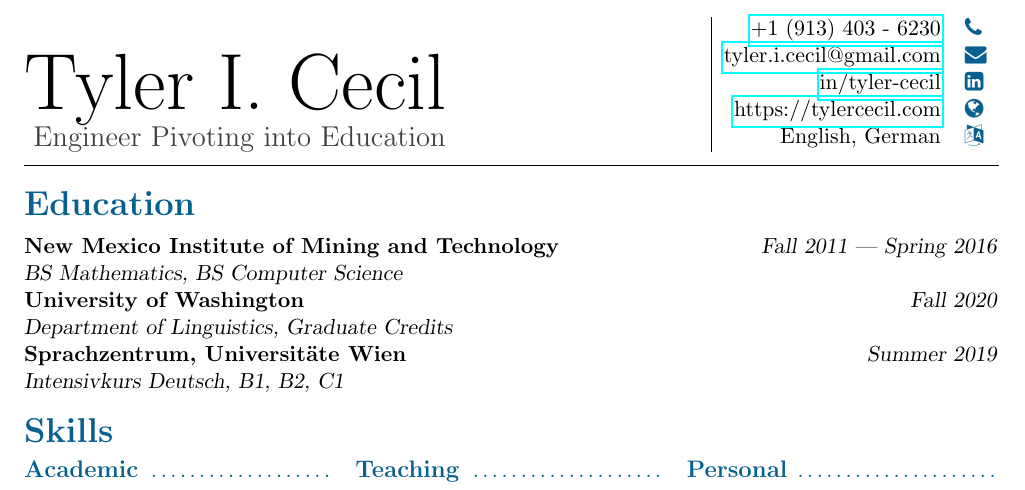
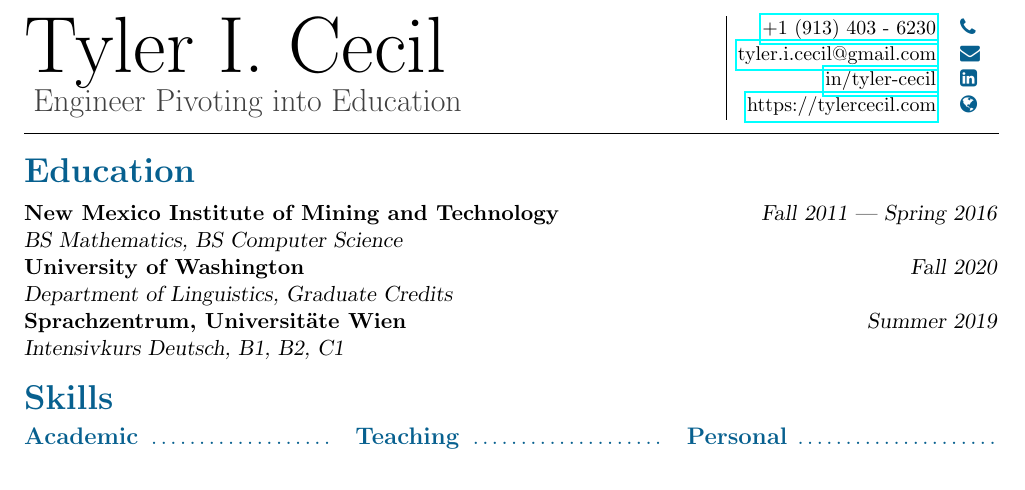
Before and after one commit to tylercecil/cv, a LaTeX CV (resume/resume.tex): part of the page, cut so that both start at the same text. Compiled offline with pdfLaTeX.

Commit message:
cover: resume: Make headers identical for resume and cover.

```diff
--- a/resume/resume.tex
+++ b/resume/resume.tex
@@ -32,7 +32,7 @@
 %%%%% TITLE %%%%%%%%%%%%%%%%%%%%%%%%%%%%%%%%%%%%%%%%
 \noindent
 \begin{minipage}{0.675\linewidth}
-  \vspace{1.75em}
+  %\vspace{1.75em}
   {
     \fontsize{40pt}{50pt}\selectfont
     \noindent
@@ -40,19 +40,23 @@
   }\\
   {\Large \color{darkgray}
     {
+      \fontsize{16pt}{20pt}\selectfont
       \noindent
       Engineer Pivoting into Education
     }
   }
 \end{minipage}
 \hfill
+{
+  \fontsize{10pt}{13pt}\selectfont
   \begin{tabular}{|rl}
     \href{tel:+1 (913) 403 - 6230}{+1 (913) 403 - 6230}&\cvcolor{\faPhone} \\
     \href{mailto:tyler.i.cecil@gmail.com}{tyler.i.cecil@gmail.com}&\cvcolor{\faEnvelope} \\
     \href{https://www.linkedin.com/in/tyler-cecil/}{in/tyler-cecil}&\cvcolor{\faLinkedinSquare} \\
     \href{https://tylercecil.com}{https://tylercecil.com}&\cvcolor{\faGlobe} \\
-  English, German & \cvcolor{\faLanguage} \\
+    % English, German & \cvcolor{\faLanguage} \\
   \end{tabular}
+  }
 
 \vspace{0.5em}
 \noindent\hrulefill
```
Also changed, not shown: cover/cover.tex (+4 -0 lines). Lines whose indentation alone changed are shown as unchanged.
